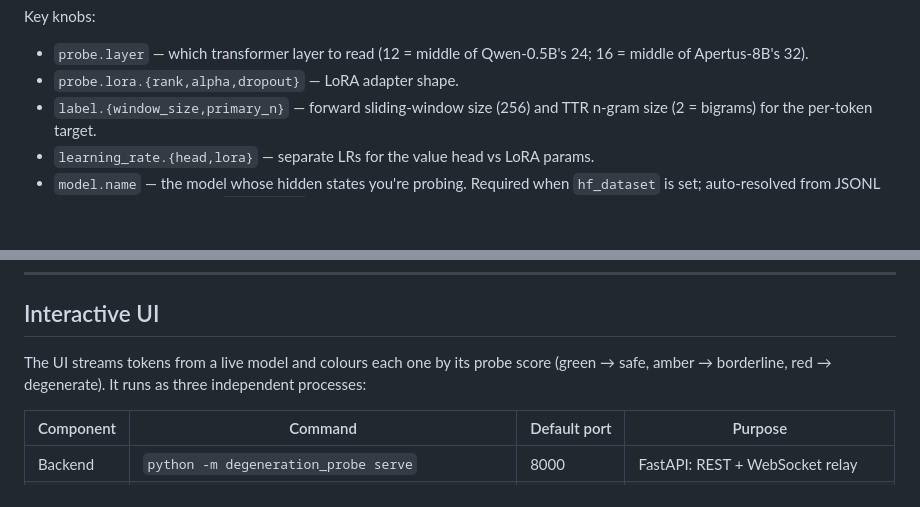
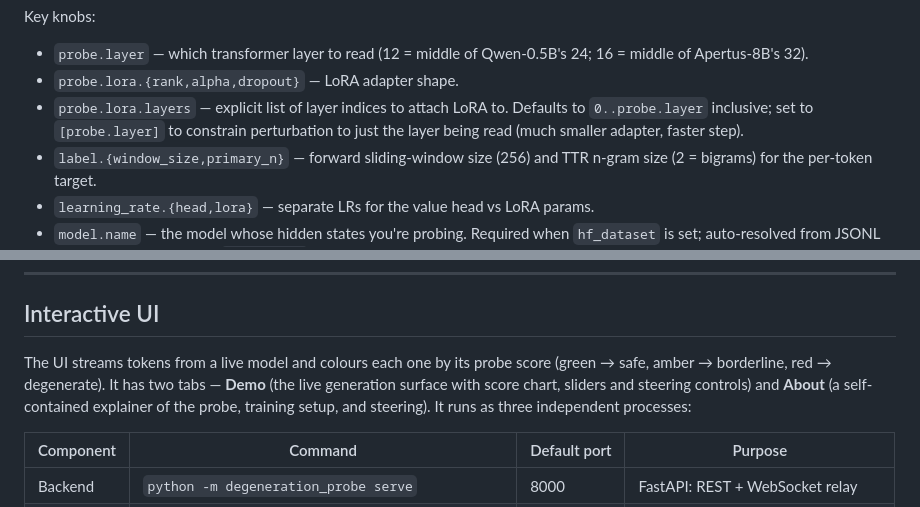
Before and after one commit to swiss-ai/degeneration-probe, a Markdown page: README.md, 2 parts joined by grey strips. GitHub-like rendering; blank space fills up the shorter version.

Commit message:
docs(README): mention probe.lora.layers and the new About tab

```diff
--- a/README.md
+++ b/README.md
@@ -98,6 +98,7 @@ Key knobs:
 
 - `probe.layer` — which transformer layer to read (12 = middle of Qwen-0.5B's 24; 16 = middle of Apertus-8B's 32).
 - `probe.lora.{rank,alpha,dropout}` — LoRA adapter shape.
+- `probe.lora.layers` — explicit list of layer indices to attach LoRA to. Defaults to `0..probe.layer` inclusive; set to `[probe.layer]` to constrain perturbation to just the layer being read (much smaller adapter, faster step).
 - `label.{window_size,primary_n}` — forward sliding-window size (256) and TTR n-gram size (2 = bigrams) for the per-token target.
 - `learning_rate.{head,lora}` — separate LRs for the value head vs LoRA params.
 - `model.name` — the model whose hidden states you're probing. Required when `hf_dataset` is set; auto-resolved from JSONL records when training on `train_data` instead.
@@ -168,7 +169,7 @@ export PROBE_DATA_CACHE=/path/to/shared/cache
 
 ## Interactive UI
 
-The UI streams tokens from a live model and colours each one by its probe score (green → safe, amber → borderline, red → degenerate). It runs as three independent processes:
+The UI streams tokens from a live model and colours each one by its probe score (green → safe, amber → borderline, red → degenerate). It has two tabs — **Demo** (the live generation surface with score chart, sliders and steering controls) and **About** (a self-contained explainer of the probe, training setup, and steering). It runs as three independent processes:
 
 | Component | Command | Default port | Purpose |
 |---|---|---|---|
```
